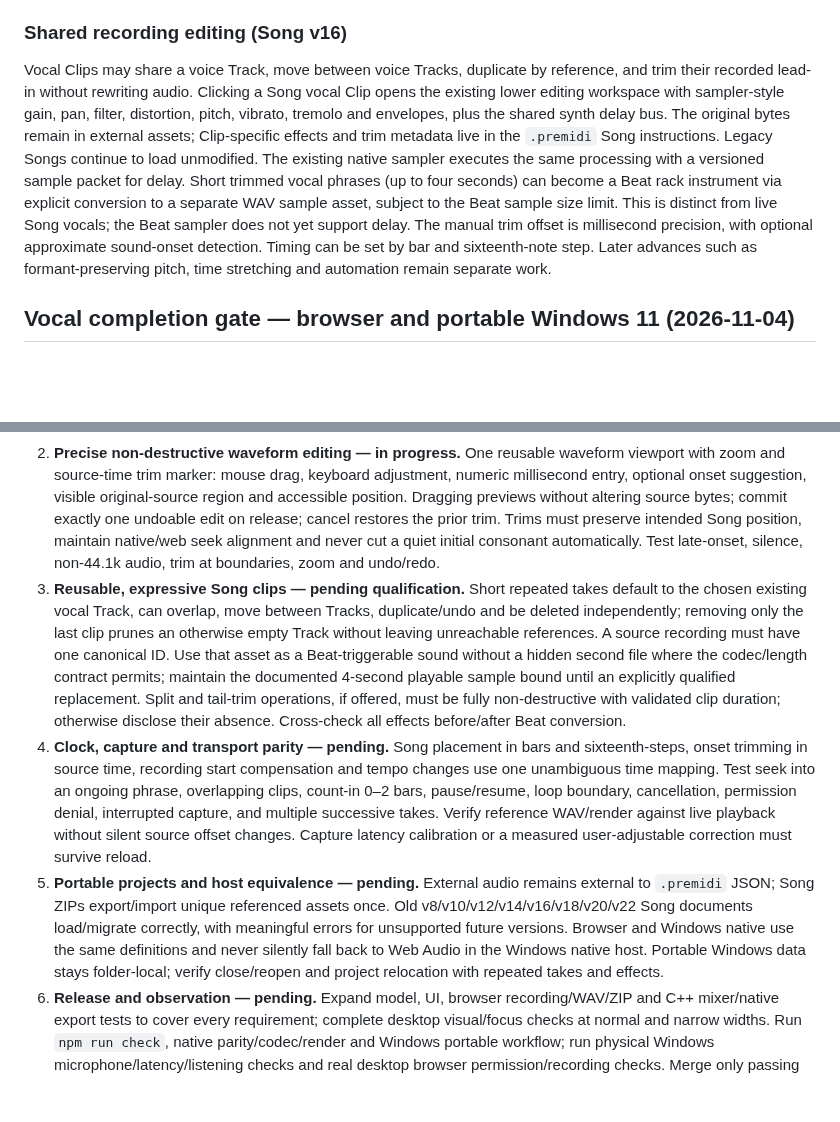
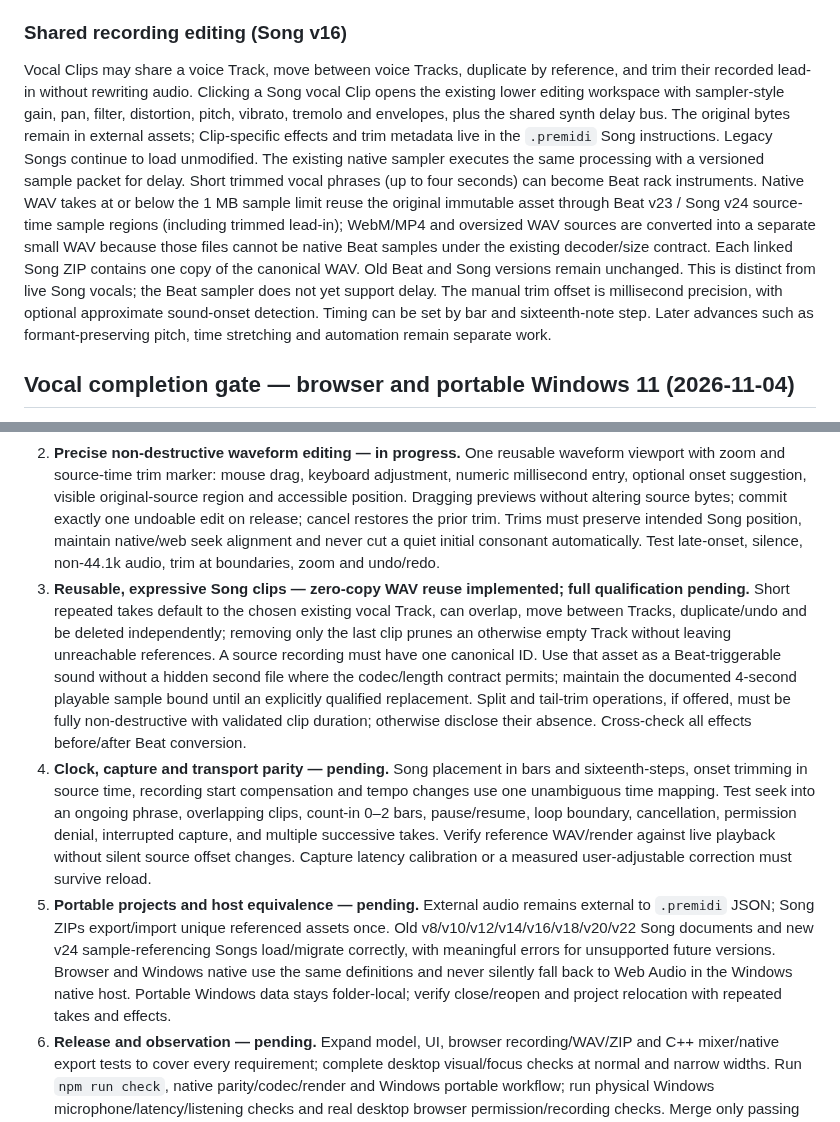
Before and after one commit to natanai/pre-midi, a Markdown page: docs/song-rollout.md, 2 parts joined by grey strips. Drawn GitHub-style; blank space fills up the shorter version.

Commit message:
Track zero-copy WAV reuse as a staged vocal milestone and document Beat v23/Song v24 limits

```diff
--- a/docs/song-rollout.md
+++ b/docs/song-rollout.md
@@ -40,7 +40,7 @@ Do not simply raise native player limits to claim complete freeform support: ses
 
 ### Shared recording editing (Song v16)
 
-Vocal Clips may share a voice Track, move between voice Tracks, duplicate by reference, and trim their recorded lead-in without rewriting audio. Clicking a Song vocal Clip opens the existing lower editing workspace with sampler-style gain, pan, filter, distortion, pitch, vibrato, tremolo and envelopes, plus the shared synth delay bus. The original bytes remain in external assets; Clip-specific effects and trim metadata live in the `.premidi` Song instructions. Legacy Songs continue to load unmodified. The existing native sampler executes the same processing with a versioned sample packet for delay. Short trimmed vocal phrases (up to four seconds) can become a Beat rack instrument via explicit conversion to a separate WAV sample asset, subject to the Beat sample size limit. This is distinct from live Song vocals; the Beat sampler does not yet support delay. The manual trim offset is millisecond precision, with optional approximate sound-onset detection. Timing can be set by bar and sixteenth-note step. Later advances such as formant-preserving pitch, time stretching and automation remain separate work.
+Vocal Clips may share a voice Track, move between voice Tracks, duplicate by reference, and trim their recorded lead-in without rewriting audio. Clicking a Song vocal Clip opens the existing lower editing workspace with sampler-style gain, pan, filter, distortion, pitch, vibrato, tremolo and envelopes, plus the shared synth delay bus. The original bytes remain in external assets; Clip-specific effects and trim metadata live in the `.premidi` Song instructions. Legacy Songs continue to load unmodified. The existing native sampler executes the same processing with a versioned sample packet for delay. Short trimmed vocal phrases (up to four seconds) can become Beat rack instruments. Native WAV takes at or below the 1 MB sample limit reuse the original immutable asset through Beat v23 / Song v24 source-time sample regions (including trimmed lead-in); WebM/MP4 and oversized WAV sources are converted into a separate small WAV because those files cannot be native Beat samples under the existing decoder/size contract. Each linked Song ZIP contains one copy of the canonical WAV. Old Beat and Song versions remain unchanged. This is distinct from live Song vocals; the Beat sampler does not yet support delay. The manual trim offset is millisecond precision, with optional approximate sound-onset detection. Timing can be set by bar and sixteenth-note step. Later advances such as formant-preserving pitch, time stretching and automation remain separate work.
 
 ## Vocal completion gate — browser and portable Windows 11 (2026-11-04)
 
@@ -50,9 +50,9 @@ Vocal Clips may share a voice Track, move between voice Tracks, duplicate by ref
 
 1. **One editable audio sound surface — pending.** Factor the ordinary sampler and vocal shared processors/controls/visualization into reusable components with one parameter definition and contextual applicability (no misleading oscillator, sample-zone or note-trigger settings on a timeline vocal). Match defaults, filtering bypass, gain, distortion, pan, envelope, pitch/bend, vibrato/tremolo and delay semantics. Audio automation remains a planned separate stage unless specifically implemented and verified here. A change to a shared sound processor must appear in both editors. Browser and native rendering must agree to documented numerical/audio tolerances; include audible fixtures.
 2. **Precise non-destructive waveform editing — in progress.** One reusable waveform viewport with zoom and source-time trim marker: mouse drag, keyboard adjustment, numeric millisecond entry, optional onset suggestion, visible original-source region and accessible position. Dragging previews without altering source bytes; commit exactly one undoable edit on release; cancel restores the prior trim. Trims must preserve intended Song position, maintain native/web seek alignment and never cut a quiet initial consonant automatically. Test late-onset, silence, non-44.1k audio, trim at boundaries, zoom and undo/redo.
-3. **Reusable, expressive Song clips — pending qualification.** Short repeated takes default to the chosen existing vocal Track, can overlap, move between Tracks, duplicate/undo and be deleted independently; removing only the last clip prunes an otherwise empty Track without leaving unreachable references. A source recording must have one canonical ID. Use that asset as a Beat-triggerable sound without a hidden second file where the codec/length contract permits; maintain the documented 4-second playable sample bound until an explicitly qualified replacement. Split and tail-trim operations, if offered, must be fully non-destructive with validated clip duration; otherwise disclose their absence. Cross-check all effects before/after Beat conversion.
+3. **Reusable, expressive Song clips — zero-copy WAV reuse implemented; full qualification pending.** Short repeated takes default to the chosen existing vocal Track, can overlap, move between Tracks, duplicate/undo and be deleted independently; removing only the last clip prunes an otherwise empty Track without leaving unreachable references. A source recording must have one canonical ID. Use that asset as a Beat-triggerable sound without a hidden second file where the codec/length contract permits; maintain the documented 4-second playable sample bound until an explicitly qualified replacement. Split and tail-trim operations, if offered, must be fully non-destructive with validated clip duration; otherwise disclose their absence. Cross-check all effects before/after Beat conversion.
 4. **Clock, capture and transport parity — pending.** Song placement in bars and sixteenth-steps, onset trimming in source time, recording start compensation and tempo changes use one unambiguous time mapping. Test seek into an ongoing phrase, overlapping clips, count-in 0–2 bars, pause/resume, loop boundary, cancellation, permission denial, interrupted capture, and multiple successive takes. Verify reference WAV/render against live playback without silent source offset changes. Capture latency calibration or a measured user-adjustable correction must survive reload.
-5. **Portable projects and host equivalence — pending.** External audio remains external to `.premidi` JSON; Song ZIPs export/import unique referenced assets once. Old v8/v10/v12/v14/v16/v18/v20/v22 Song documents load/migrate correctly, with meaningful errors for unsupported future versions. Browser and Windows native use the same definitions and never silently fall back to Web Audio in the Windows native host. Portable Windows data stays folder-local; verify close/reopen and project relocation with repeated takes and effects.
+5. **Portable projects and host equivalence — pending.** External audio remains external to `.premidi` JSON; Song ZIPs export/import unique referenced assets once. Old v8/v10/v12/v14/v16/v18/v20/v22 Song documents and new v24 sample-referencing Songs load/migrate correctly, with meaningful errors for unsupported future versions. Browser and Windows native use the same definitions and never silently fall back to Web Audio in the Windows native host. Portable Windows data stays folder-local; verify close/reopen and project relocation with repeated takes and effects.
 6. **Release and observation — pending.** Expand model, UI, browser recording/WAV/ZIP and C++ mixer/native export tests to cover every requirement; complete desktop visual/focus checks at normal and narrow widths. Run `npm run check`, native parity/codec/render and Windows portable workflow; run physical Windows microphone/latency/listening checks and real desktop browser permission/recording checks. Merge only passing work, deploy Pages, publish a Windows portable artifact for the matching version, and record objective evidence and any unverified manual gates here.
 
 **Work order:** unify shared controls/data contract → waveform gesture and timing model → zero-copy Beat references and clip operations → timing/capture → parity/regressions → observed browser and Windows acceptance. Each independently testable change is a reviewed PR; do not create parallel vocal roadmap files or claim the implementation is complete from a partial milestone.
```
